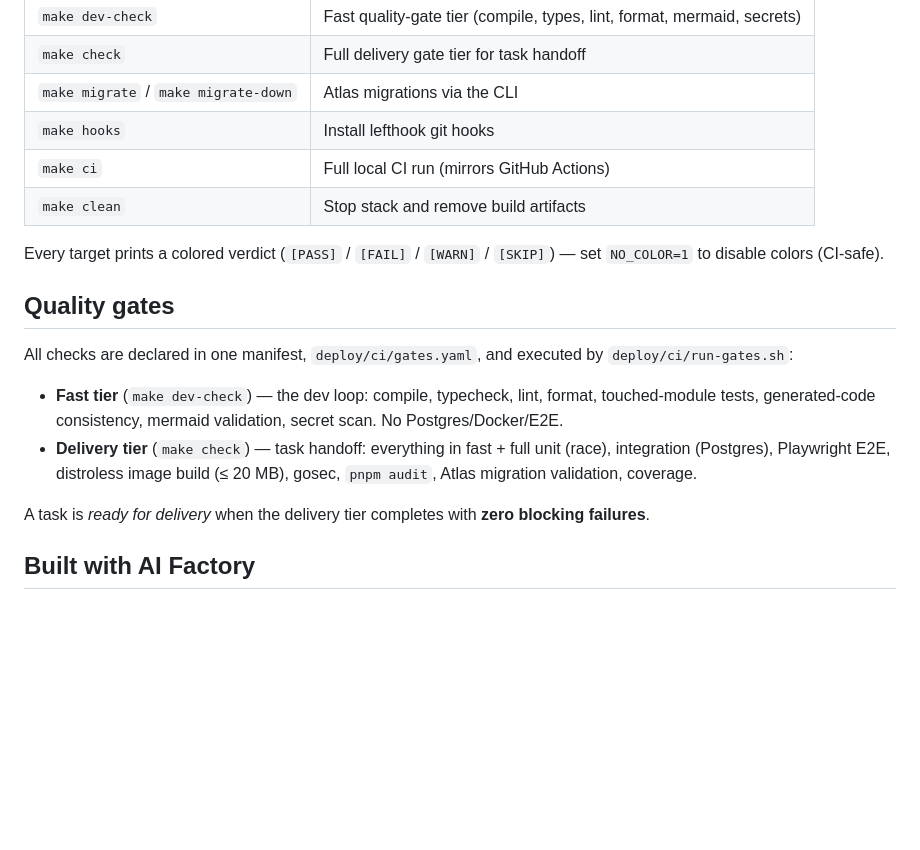
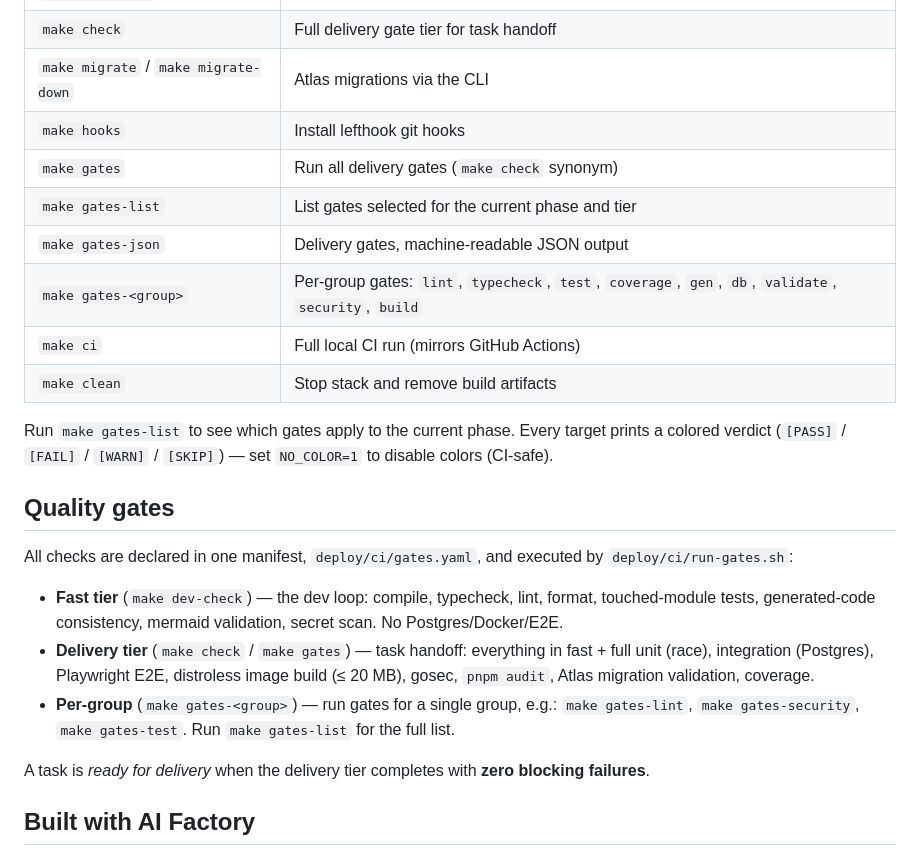
Before and after one commit to n-marusov/vedo-edutrack, a Markdown page: README.md, the part around the change. Drawn GitHub-style; blank space fills up the shorter version.

Commit message:
docs(readme): add gate targets and per-group gates to Make targets table

```diff
--- a/README.md
+++ b/README.md
@@ -118,9 +118,14 @@ The `Makefile` is the single entry point. Run `make help` for the full list.
 | `make check` | Full delivery gate tier for task handoff |
 | `make migrate` / `make migrate-down` | Atlas migrations via the CLI |
 | `make hooks` | Install lefthook git hooks |
+| `make gates` | Run all delivery gates (`make check` synonym) |
+| `make gates-list` | List gates selected for the current phase and tier |
+| `make gates-json` | Delivery gates, machine-readable JSON output |
+| `make gates-<group>` | Per-group gates: `lint`, `typecheck`, `test`, `coverage`, `gen`, `db`, `validate`, `security`, `build` |
 | `make ci` | Full local CI run (mirrors GitHub Actions) |
 | `make clean` | Stop stack and remove build artifacts |
 
+Run `make gates-list` to see which gates apply to the current phase.
 Every target prints a colored verdict (`[PASS]` / `[FAIL]` / `[WARN]` / `[SKIP]`) — set `NO_COLOR=1` to disable colors (CI-safe).
 
 ## Quality gates
@@ -128,7 +133,8 @@ Every target prints a colored verdict (`[PASS]` / `[FAIL]` / `[WARN]` / `[SKIP]`
 All checks are declared in one manifest, `deploy/ci/gates.yaml`, and executed by `deploy/ci/run-gates.sh`:
 
 - **Fast tier** (`make dev-check`) — the dev loop: compile, typecheck, lint, format, touched-module tests, generated-code consistency, mermaid validation, secret scan. No Postgres/Docker/E2E.
-- **Delivery tier** (`make check`) — task handoff: everything in fast + full unit (race), integration (Postgres), Playwright E2E, distroless image build (≤ 20 MB), gosec, `pnpm audit`, Atlas migration validation, coverage.
+- **Delivery tier** (`make check` / `make gates`) — task handoff: everything in fast + full unit (race), integration (Postgres), Playwright E2E, distroless image build (≤ 20 MB), gosec, `pnpm audit`, Atlas migration validation, coverage.
+- **Per-group** (`make gates-<group>`) — run gates for a single group, e.g.: `make gates-lint`, `make gates-security`, `make gates-test`. Run `make gates-list` for the full list.
 
 A task is *ready for delivery* when the delivery tier completes with **zero blocking failures**.
 
```
